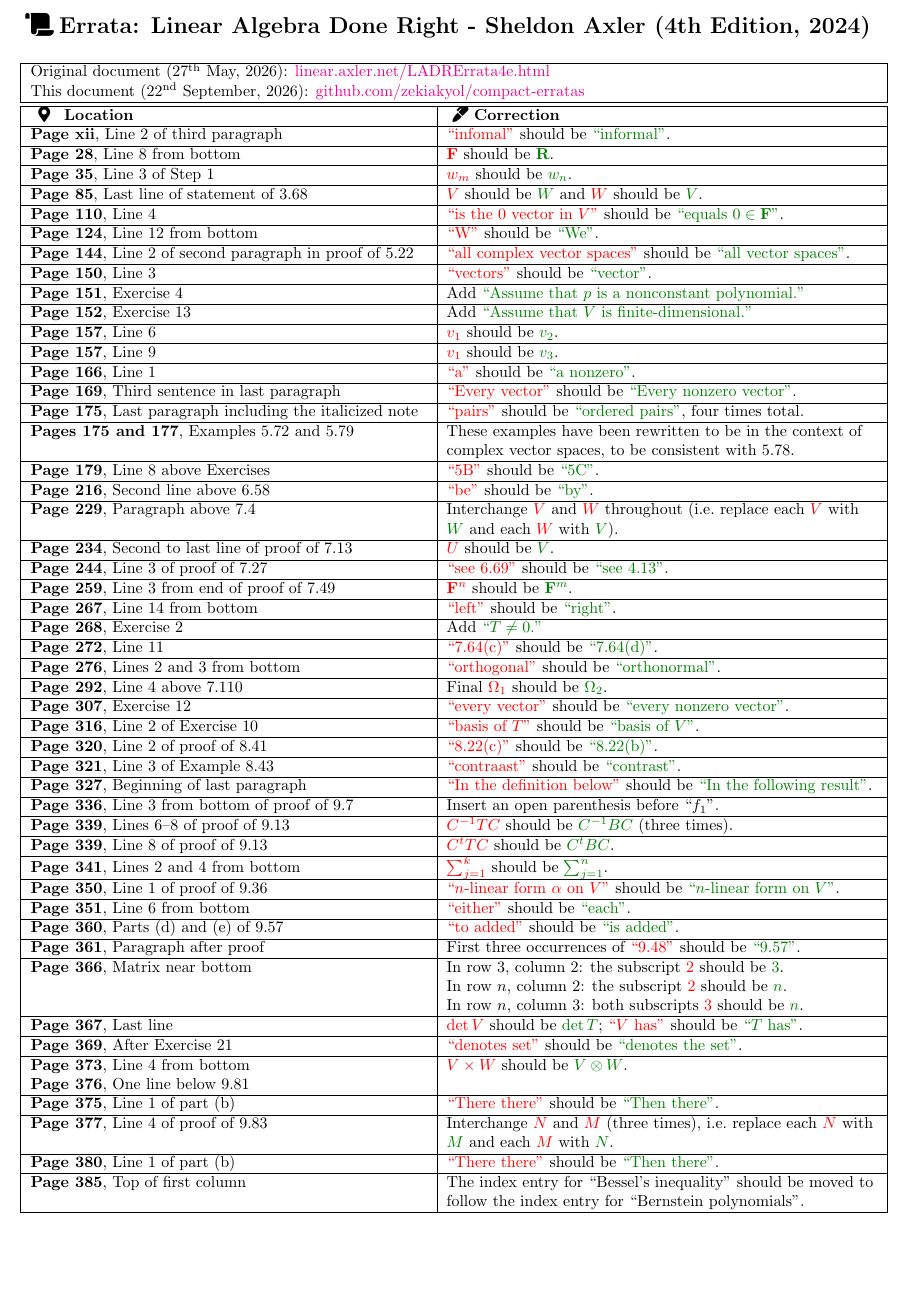
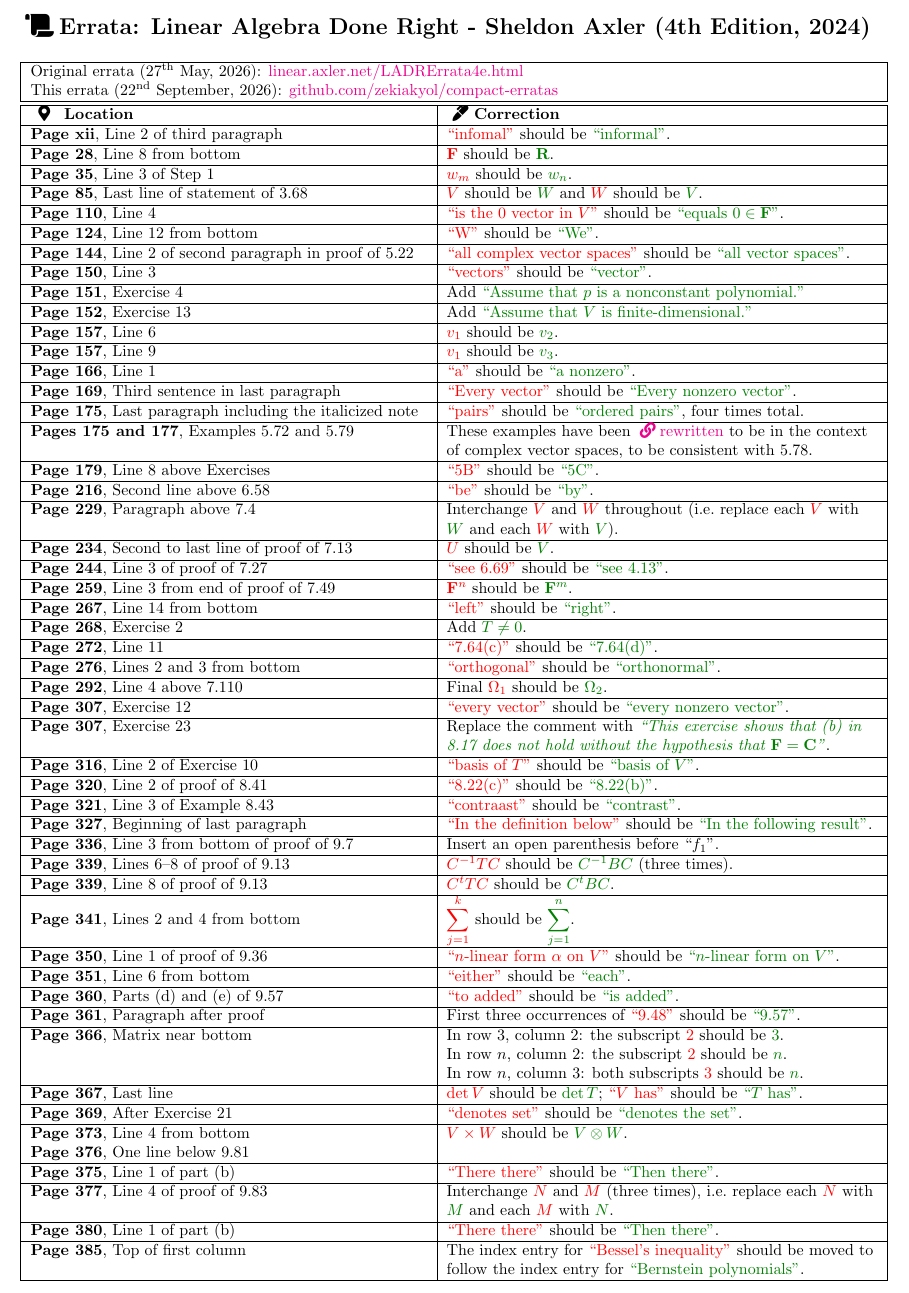
Before and after one commit to zekiakyol/compact-erratas, a LaTeX document (source/LinearAlgebraDoneRight_SheldonAxler_Errata.tex): part of the page, cut so that both start at the same text, the shorter picture padded with empty space. Compiled offline with pdfLaTeX.

Commit message:
update ladr4 errata

```diff
--- a/source/LinearAlgebraDoneRight_SheldonAxler_Errata.tex
+++ b/source/LinearAlgebraDoneRight_SheldonAxler_Errata.tex
@@ -1,6 +1,6 @@
 \documentclass[10pt, a4paper]{article}
 % Page Layout
-\usepackage[top=1cm, bottom=2cm, left=1cm, right=1cm]{geometry}
+\usepackage[top=0.8cm, bottom=0.75cm, left=1cm, right=1cm]{geometry}
 \usepackage{setspace} % Adjust line spacing with \onehalfspacing, \doublespacing, \setstretch{1.25}
 % Language and Encoding
 \usepackage[utf8]{inputenc}
@@ -74,8 +74,8 @@
 \section*{\faScroll Errata: Linear Algebra Done Right - Sheldon Axler (4th Edition, 2024)}
 
 \begin{longtable}{|R{.46\textwidth}|R{.50\textwidth}|} \hline
-	\multicolumn{2}{|l|}{Original document (27\textsuperscript{th} May, 2026): \href{https://linear.axler.net/LADRErrata4e.html}{linear.axler.net/LADRErrata4e.html}} \\
-	\multicolumn{2}{|l|}{This document (\today): \href{https://github.com/zekiakyol/compact-erratas}{github.com/zekiakyol/compact-erratas}} \\ \hline \hline
+	\multicolumn{2}{|l|}{Original errata (27\textsuperscript{th} May, 2026): \href{https://linear.axler.net/LADRErrata4e.html}{linear.axler.net/LADRErrata4e.html}} \\
+	\multicolumn{2}{|l|}{This errata (\today): \href{https://github.com/zekiakyol/compact-erratas}{github.com/zekiakyol/compact-erratas}} \\ \hline \hline
 	\textbf{\faMapMarker* Location} & \textbf{\faMarker Correction} \\ \hline
 	\textbf{Page xii}, Line 2 of third paragraph & \red{``infomal''} should be \green{``informal''}. \\ \hline
 	\textbf{Page 28}, Line 8 from bottom & \red{$\mathbf{F}$} should be \green{$\mathbf{R}$}. \\ \hline
@@ -92,7 +92,7 @@
 	\textbf{Page 166}, Line 1 & \red{``a''} should be \green{``a nonzero''}. \\ \hline
 	\textbf{Page 169}, Third sentence in last paragraph & \red{``Every vector''} should be \green{``Every nonzero vector''}. \\ \hline
 	\textbf{Page 175}, Last paragraph including the italicized note & \red{``pairs''} should be \green{``ordered pairs''}, four times total. \\ \hline
-	\textbf{Pages 175 and 177}, Examples 5.72 and 5.79 & These examples have been rewritten to be in the context of complex vector spaces, to be consistent with 5.78. \\ \hline
+	\textbf{Pages 175 and 177}, Examples 5.72 and 5.79 & These examples have been \href{https://linear.axler.net/LADR4e.pdf#page=189}{\faLink rewritten} to be in the context of complex vector spaces, to be consistent with 5.78. \\ \hline
 	\textbf{Page 179}, Line 8 above Exercises & \red{``5B''} should be \green{``5C''}. \\ \hline
 	\textbf{Page 216}, Second line above 6.58 & \red{``be''} should be \green{``by''}. \\ \hline
 	\textbf{Page 229}, Paragraph above 7.4 & Interchange \red{$V$} and \red{$W$} throughout (i.e.\ replace each \red{$V$} with \green{$W$} and each \red{$W$} with \green{$V$}). \\ \hline
@@ -100,11 +100,12 @@
 	\textbf{Page 244}, Line 3 of proof of 7.27 & \red{``see 6.69''} should be \green{``see 4.13''}. \\ \hline
 	\textbf{Page 259}, Line 3 from end of proof of 7.49 & \red{$\mathbf{F}^n$} should be \green{$\mathbf{F}^m$}. \\ \hline
 	\textbf{Page 267}, Line 14 from bottom & \red{``left''} should be \green{``right''}. \\ \hline
-	\textbf{Page 268}, Exercise 2 & Add \green{``$T \neq 0$.''} \\ \hline
+	\textbf{Page 268}, Exercise 2 & Add \green{$T \neq 0$}. \\ \hline
 	\textbf{Page 272}, Line 11 & \red{``7.64(c)''} should be \green{``7.64(d)''}. \\ \hline
 	\textbf{Page 276}, Lines 2 and 3 from bottom & \red{``orthogonal''} should be \green{``orthonormal''}. \\ \hline
 	\textbf{Page 292}, Line 4 above 7.110 & Final \red{$\Omega_1$} should be \green{$\Omega_2$}. \\ \hline
 	\textbf{Page 307}, Exercise 12 & \red{``every vector''} should be \green{``every nonzero vector''}. \\ \hline
+	\textbf{Page 307}, Exercise 23 & Replace the comment with \green{\textit{``This exercise shows that (b) in 8.17 does not hold without the hypothesis that $\mathbf{F}=\mathbf{C}$''}}. \\ \hline
 	\textbf{Page 316}, Line 2 of Exercise 10 & \red{``basis of $T$''} should be \green{``basis of $V$''}. \\ \hline
 	\textbf{Page 320}, Line 2 of proof of 8.41 & \red{``8.22(c)''} should be \green{``8.22(b)''}. \\ \hline
 	\textbf{Page 321}, Line 3 of Example 8.43 & \red{``contraast''} should be \green{``contrast''}. \\ \hline
@@ -112,7 +113,7 @@
 	\textbf{Page 336}, Line 3 from bottom of proof of 9.7 & Insert an open parenthesis before ``$f_1$''. \\ \hline
 	\textbf{Page 339}, Lines 6--8 of proof of 9.13 & \red{$C^{-1} T C$} should be \green{$C^{-1} B C$} (three times). \\ \hline
 	\textbf{Page 339}, Line 8 of proof of 9.13 & \red{$C^t T C$} should be \green{$C^t B C$}. \\ \hline
-	\textbf{Page 341}, Lines 2 and 4 from bottom & \red{$\sum_{j=1}^k$} should be \green{$\sum_{j=1}^n$}. \\ \hline
+	\textbf{Page 341}, Lines 2 and 4 from bottom & \red{$\displaystyle\sum_{j=1}^k$} should be \green{$\displaystyle\sum_{j=1}^n$}. \\ \hline
 	\textbf{Page 350}, Line 1 of proof of 9.36 & \red{``$n$-linear form $\alpha$ on $V$''} should be \green{``$n$-linear form on $V$''}. \\ \hline
 	\textbf{Page 351}, Line 6 from bottom & \red{``either''} should be \green{``each''}. \\ \hline
 	\textbf{Page 360}, Parts (d) and (e) of 9.57 & \red{``to added''} should be \green{``is added''}. \\ \hline
@@ -127,7 +128,7 @@
 	\textbf{Page 375}, Line 1 of part (b) & \red{``There there''} should be \green{``Then there''}. \\ \hline
 	\textbf{Page 377}, Line 4 of proof of 9.83 & Interchange \red{$N$} and \red{$M$} (three times), i.e.\ replace each \red{$N$} with \green{$M$} and each \red{$M$} with \green{$N$}. \\ \hline
 	\textbf{Page 380}, Line 1 of part (b) & \red{``There there''} should be \green{``Then there''}. \\ \hline
-	\textbf{Page 385}, Top of first column & The index entry for ``Bessel's inequality'' should be moved to follow the index entry for ``Bernstein polynomials''. \\ \hline
+	\textbf{Page 385}, Top of first column & The index entry for \red{``Bessel's inequality''} should be moved to follow the index entry for \green{``Bernstein polynomials''}. \\ \hline
 \end{longtable}
 
 \end{document}
```
Also changed, not shown: source/MatrixAlgebra_KarimAbadirJanMagnus_Errata.tex (+6 -6 lines), source/Microeconometrics_ColinCameronPravinTrevedi_Errata.tex (+4 -5 lines), ElementsOfLargeSampleTheory_ErichLehmann_Errata.pdf, LinearAlgebraDoneRight_SheldonAxler_Errata.pdf, MatrixAlgebra_KarimAbadirJanMagnus_Errata.pdf, Microeconometrics_ColinCameronPravinTrevedi_Errata.pdf, README.md.
